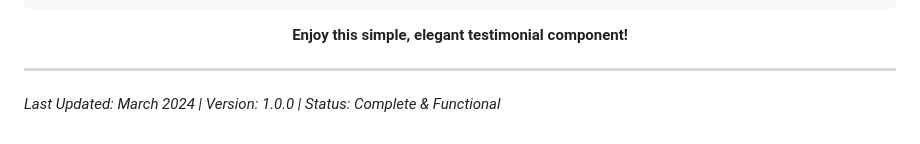
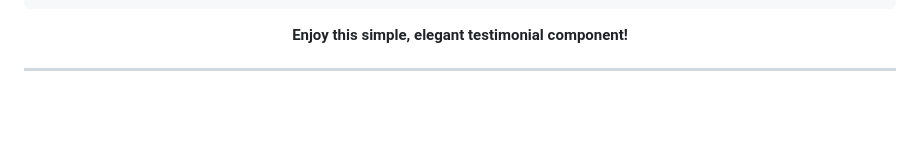
Before and after one commit to M-Affan01/Testimonial-Card, a Markdown page: README.md, the part around the change. GitHub-like rendering; blank space fills up the shorter version.

Commit message:
Remove last updated info from README
Remove last updated information from README

```diff
--- a/README.md
+++ b/README.md
@@ -535,5 +535,3 @@ https://github.com/username/testimonial-card
 </div>
 
 ---
-
-*Last Updated: March 2024 | Version: 1.0.0 | Status: Complete & Functional*
```
